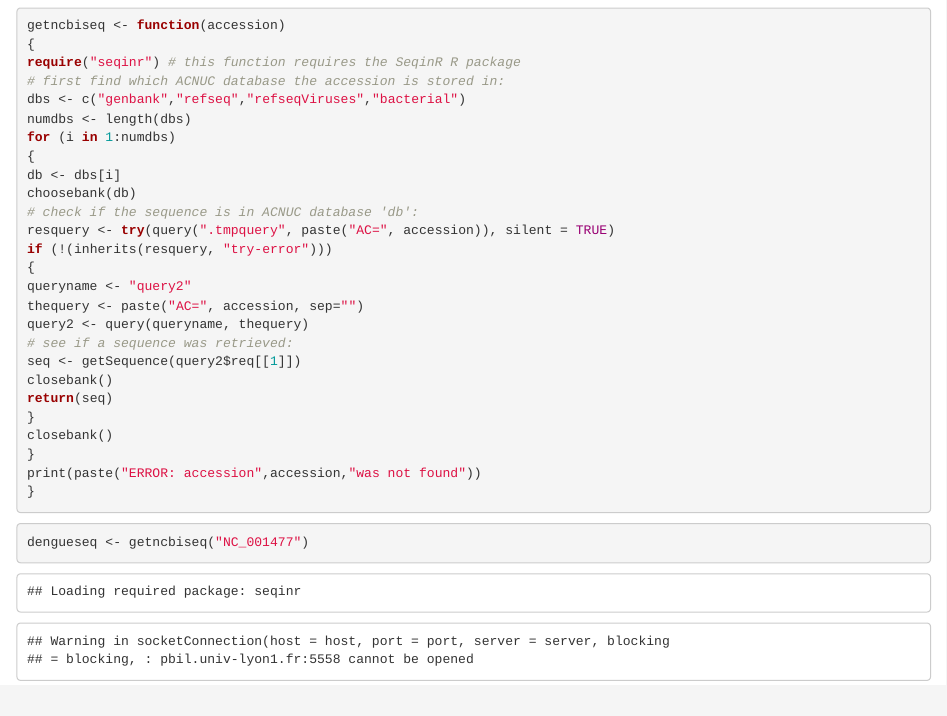
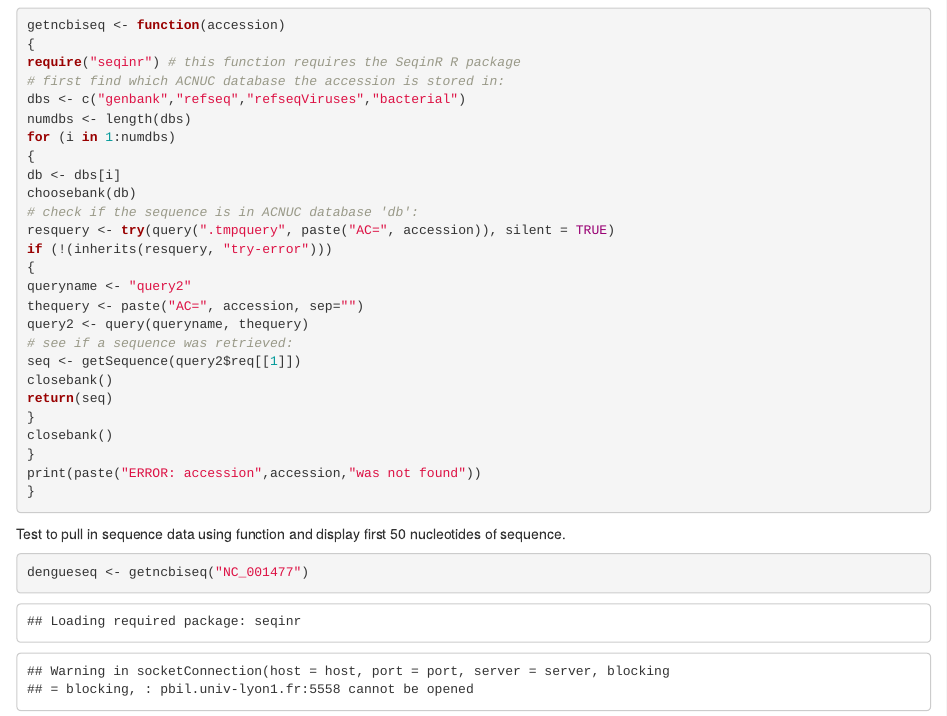
Before and after one commit to Zblu2/IntrotoR, an R Markdown document (GetNCBI function.Rmd): the page in a window 1100 px wide, from 100 px down. Rendered offline with R 4.5, knitr and Pandoc, with nearby package versions; some code elsewhere in the file could not run offline.

Commit message:
Added text to explain second chunk of code

````diff
--- a/GetNCBI function.Rmd
+++ b/GetNCBI function.Rmd
@@ -36,7 +36,7 @@ print(paste("ERROR: accession",accession,"was not found"))
 }
 ```
 
-
+Test to pull in sequence data using function and display first 50 nucleotides of sequence.
 ```{r}
 dengueseq <- getncbiseq("NC_001477")
 dengueseq[1:50]
````
